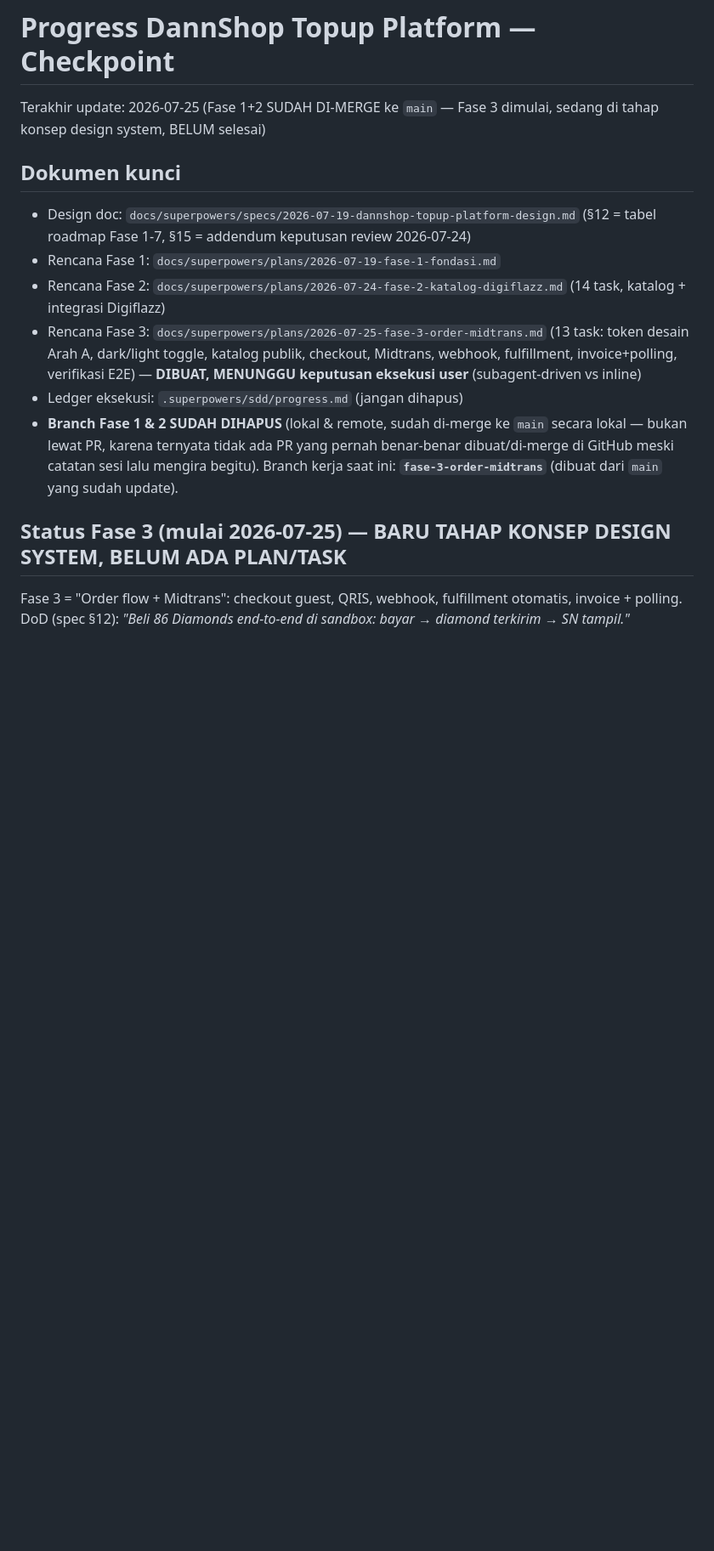
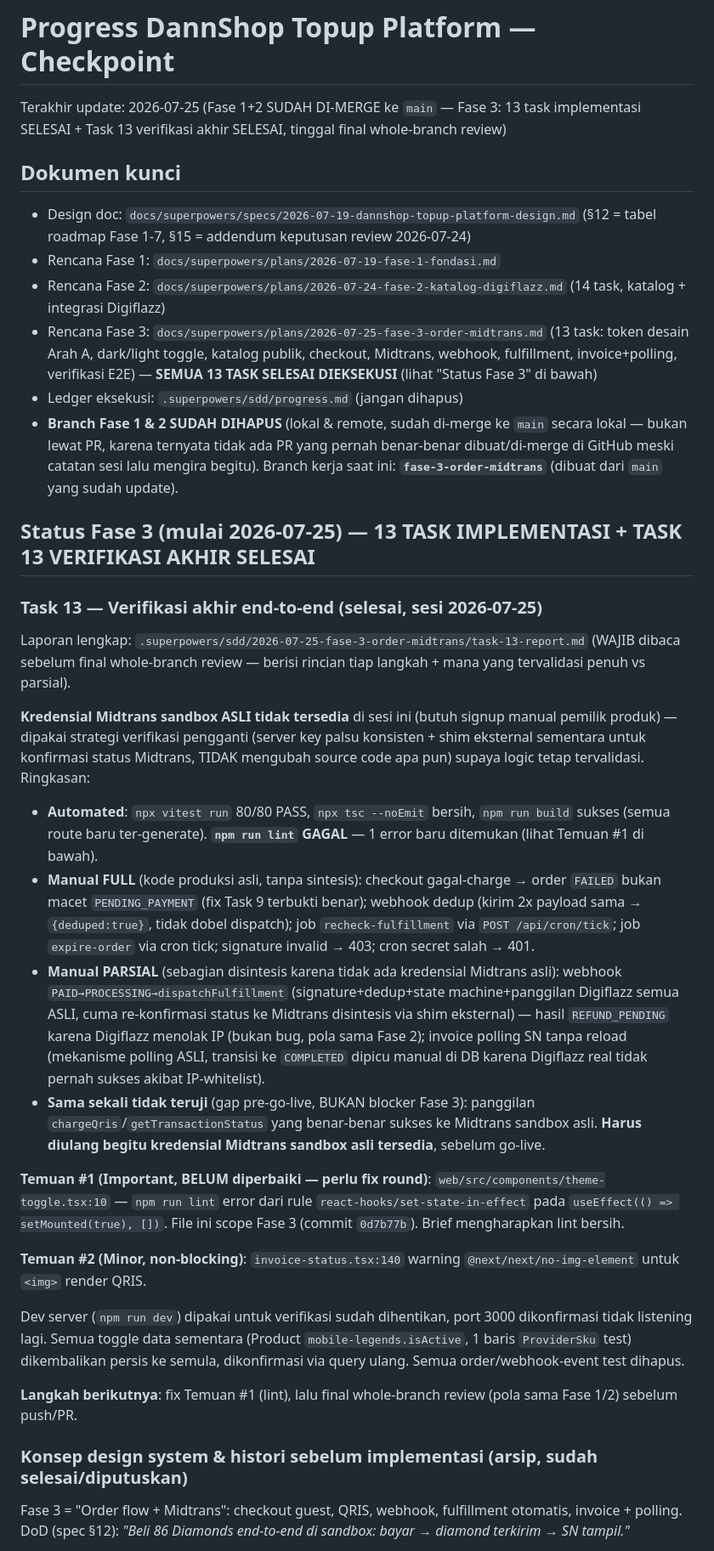
Before and after one commit to DannShop/DANNSHOP-E-COMMERCE, a Markdown page: PROGRESS.md, the part around one of its changes. Shown at 85% size. GitHub-like rendering; blank space fills up the shorter version.

Commit message:
docs: checkpoint Fase 3 — verifikasi end-to-end order + Midtrans selesai

```diff
--- a/PROGRESS.md
+++ b/PROGRESS.md
@@ -1,17 +1,38 @@
 # Progress DannShop Topup Platform — Checkpoint
 
-Terakhir update: 2026-07-25 (Fase 1+2 SUDAH DI-MERGE ke `main` — Fase 3 dimulai, sedang di tahap konsep design system, BELUM selesai)
+Terakhir update: 2026-07-25 (Fase 1+2 SUDAH DI-MERGE ke `main` — Fase 3: 13 task implementasi SELESAI + Task 13 verifikasi akhir SELESAI, tinggal final whole-branch review)
 
 ## Dokumen kunci
 
 - Design doc: `docs/superpowers/specs/2026-07-19-dannshop-topup-platform-design.md` (§12 = tabel roadmap Fase 1-7, §15 = addendum keputusan review 2026-07-24)
 - Rencana Fase 1: `docs/superpowers/plans/2026-07-19-fase-1-fondasi.md`
 - Rencana Fase 2: `docs/superpowers/plans/2026-07-24-fase-2-katalog-digiflazz.md` (14 task, katalog + integrasi Digiflazz)
-- Rencana Fase 3: `docs/superpowers/plans/2026-07-25-fase-3-order-midtrans.md` (13 task: token desain Arah A, dark/light toggle, katalog publik, checkout, Midtrans, webhook, fulfillment, invoice+polling, verifikasi E2E) — **DIBUAT, MENUNGGU keputusan eksekusi user** (subagent-driven vs inline)
+- Rencana Fase 3: `docs/superpowers/plans/2026-07-25-fase-3-order-midtrans.md` (13 task: token desain Arah A, dark/light toggle, katalog publik, checkout, Midtrans, webhook, fulfillment, invoice+polling, verifikasi E2E) — **SEMUA 13 TASK SELESAI DIEKSEKUSI** (lihat "Status Fase 3" di bawah)
 - Ledger eksekusi: `.superpowers/sdd/progress.md` (jangan dihapus)
 - **Branch Fase 1 & 2 SUDAH DIHAPUS** (lokal & remote, sudah di-merge ke `main` secara lokal — bukan lewat PR, karena ternyata tidak ada PR yang pernah benar-benar dibuat/di-merge di GitHub meski catatan sesi lalu mengira begitu). Branch kerja saat ini: **`fase-3-order-midtrans`** (dibuat dari `main` yang sudah update).
 
-## Status Fase 3 (mulai 2026-07-25) — BARU TAHAP KONSEP DESIGN SYSTEM, BELUM ADA PLAN/TASK
+## Status Fase 3 (mulai 2026-07-25) — 13 TASK IMPLEMENTASI + TASK 13 VERIFIKASI AKHIR SELESAI
+
+### Task 13 — Verifikasi akhir end-to-end (selesai, sesi 2026-07-25)
+
+Laporan lengkap: `.superpowers/sdd/2026-07-25-fase-3-order-midtrans/task-13-report.md` (WAJIB dibaca sebelum final whole-branch review — berisi rincian tiap langkah + mana yang tervalidasi penuh vs parsial).
+
+**Kredensial Midtrans sandbox ASLI tidak tersedia** di sesi ini (butuh signup manual pemilik produk) — dipakai strategi verifikasi pengganti (server key palsu konsisten + shim eksternal sementara untuk konfirmasi status Midtrans, TIDAK mengubah source code apa pun) supaya logic tetap tervalidasi. Ringkasan:
+
+- **Automated**: `npx vitest run` 80/80 PASS, `npx tsc --noEmit` bersih, `npm run build` sukses (semua route baru ter-generate). **`npm run lint` GAGAL** — 1 error baru ditemukan (lihat Temuan #1 di bawah).
+- **Manual FULL** (kode produksi asli, tanpa sintesis): checkout gagal-charge → order `FAILED` bukan macet `PENDING_PAYMENT` (fix Task 9 terbukti benar); webhook dedup (kirim 2x payload sama → `{deduped:true}`, tidak dobel dispatch); job `recheck-fulfillment` via `POST /api/cron/tick`; job `expire-order` via cron tick; signature invalid → 403; cron secret salah → 401.
+- **Manual PARSIAL** (sebagian disintesis karena tidak ada kredensial Midtrans asli): webhook `PAID→PROCESSING→dispatchFulfillment` (signature+dedup+state machine+panggilan Digiflazz semua ASLI, cuma re-konfirmasi status ke Midtrans disintesis via shim eksternal) — hasil `REFUND_PENDING` karena Digiflazz menolak IP (bukan bug, pola sama Fase 2); invoice polling SN tanpa reload (mekanisme polling ASLI, transisi ke `COMPLETED` dipicu manual di DB karena Digiflazz real tidak pernah sukses akibat IP-whitelist).
+- **Sama sekali tidak teruji** (gap pre-go-live, BUKAN blocker Fase 3): panggilan `chargeQris`/`getTransactionStatus` yang benar-benar sukses ke Midtrans sandbox asli. **Harus diulang begitu kredensial Midtrans sandbox asli tersedia**, sebelum go-live.
+
+**Temuan #1 (Important, BELUM diperbaiki — perlu fix round)**: `web/src/components/theme-toggle.tsx:10` — `npm run lint` error dari rule `react-hooks/set-state-in-effect` pada `useEffect(() => setMounted(true), [])`. File ini scope Fase 3 (commit `0d7b77b`). Brief mengharapkan lint bersih.
+
+**Temuan #2 (Minor, non-blocking)**: `invoice-status.tsx:140` warning `@next/next/no-img-element` untuk `<img>` render QRIS.
+
+Dev server (`npm run dev`) dipakai untuk verifikasi sudah dihentikan, port 3000 dikonfirmasi tidak listening lagi. Semua toggle data sementara (Product `mobile-legends.isActive`, 1 baris `ProviderSku` test) dikembalikan persis ke semula, dikonfirmasi via query ulang. Semua order/webhook-event test dihapus.
+
+**Langkah berikutnya**: fix Temuan #1 (lint), lalu final whole-branch review (pola sama Fase 1/2) sebelum push/PR.
+
+### Konsep design system & histori sebelum implementasi (arsip, sudah selesai/diputuskan)
 
 Fase 3 = "Order flow + Midtrans": checkout guest, QRIS, webhook, fulfillment otomatis, invoice + polling. DoD (spec §12): *"Beli 86 Diamonds end-to-end di sandbox: bayar → diamond terkirim → SN tampil."*
 
```
Also changed, not shown: other parts of PROGRESS.md (+9 -4 lines).
